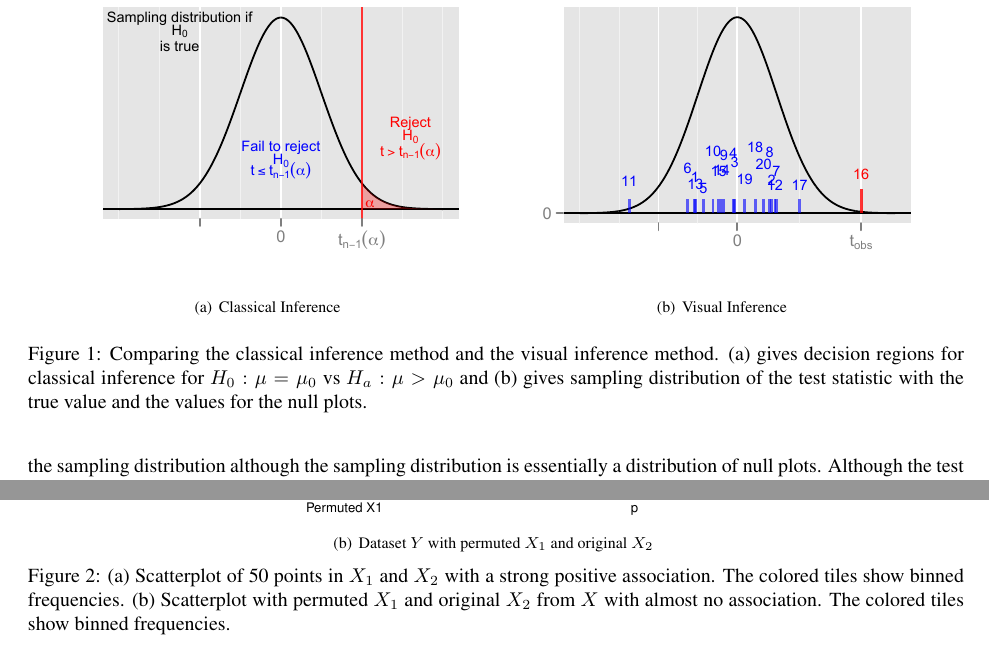
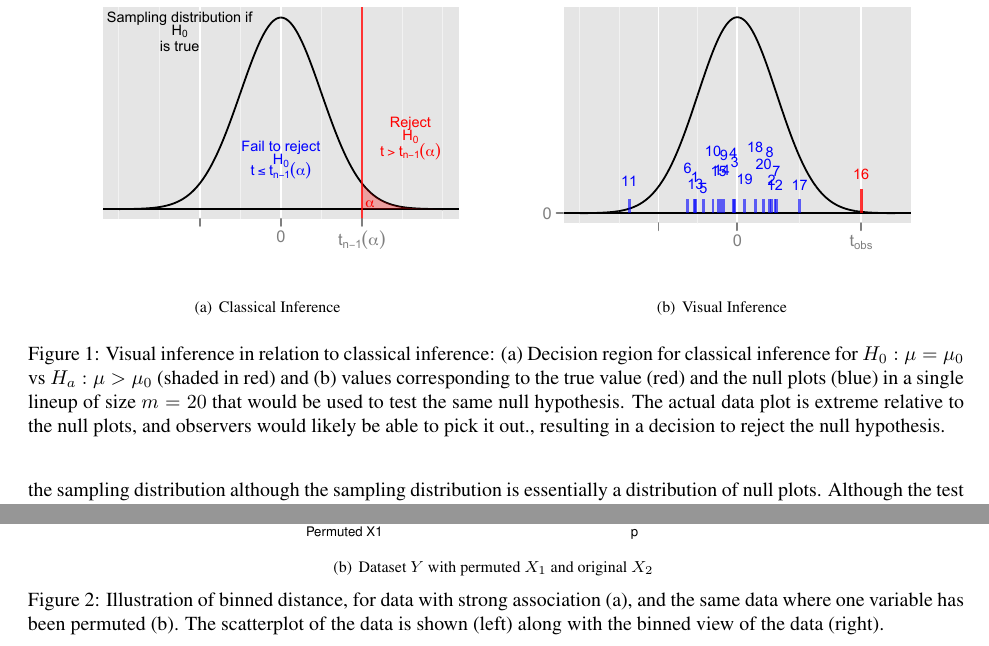
Before and after one commit to niladrir/metrics-paper, a LaTeX document (metrics-paper.tex): two parts of pages 2 and 5 of 26, joined at a grey line, cut so that both start at the same text. Compiled offline with pdfLaTeX.

Commit message:
fixing some captions, for Niladri to use as aexamples for the rest of the figures

```diff
--- a/metrics-paper.tex
+++ b/metrics-paper.tex
@@ -77,7 +77,7 @@ The lineup protocol was formally tested in a head-to-head comparison with the eq
 \centering
 \mbox{\subfigure[Classical Inference]{\includegraphics[width=3in]{diagram.pdf}}\quad
 \subfigure[Visual Inference]{\includegraphics[width=3in]{visual-inference-plot-1.pdf} }}
-\caption{Comparing the classical inference method and the visual inference method.  (a) gives decision regions  for classical inference for $H_0: \mu=\mu_0$ vs $H_a:\mu>\mu_0$ and (b) gives sampling distribution of the test statistic with the true value and the values for the null plots.  }
+\caption{Visual inference in relation to classical inference:  (a) Decision region for classical inference for $H_0: \mu=\mu_0$ vs $H_a:\mu>\mu_0$ (shaded in red) and (b) values corresponding to the true value (red) and the null plots (blue) in a single lineup of size $m=20$ that would be used to test the same null hypothesis.  The actual  data plot is extreme relative to the null plots, and observers would likely be able to pick it out., resulting in a decision to reject the null hypothesis.}
 \label{compare}
 \end{figure}
 
@@ -288,7 +288,7 @@ d_{\hbox{bin}}^2 (X, Y) &:=& ||C_X(X_1, X_2) - C_Y(X_1,X_2)||^2 \\ &=& \sum_{i=1
 }
 \label{plottype}
 	\vspace{-.1in}
-       \caption{(a) Scatterplot of 50 points in $X_1$ and $X_2$ with a strong positive association. The colored tiles show binned frequencies. (b) Scatterplot with permuted $X_1$ and original $X_2$ from $X$ with almost no association. The colored tiles show binned frequencies.}
+       \caption{Illustration of binned distance, for data with strong association (a), and the same data where one variable has been permuted (b). The scatterplot of the data is shown (left) along with the binned view of the data (right). }
 %{Caption of subfigures \subref{fig:subfig1}, \subref{fig:subfig2} and \subref{fig:subfig3}}
 \end{figure*}
 
```
